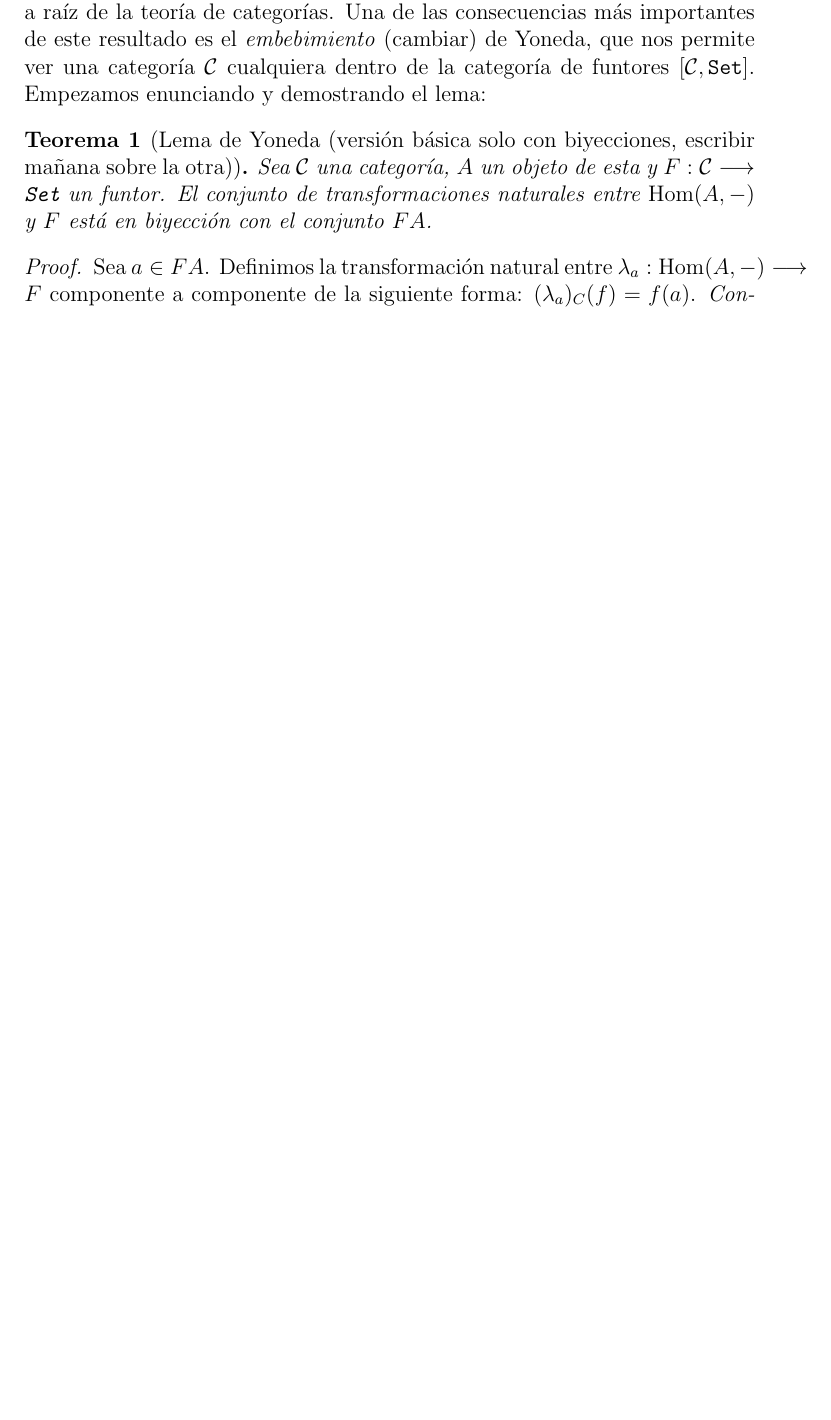
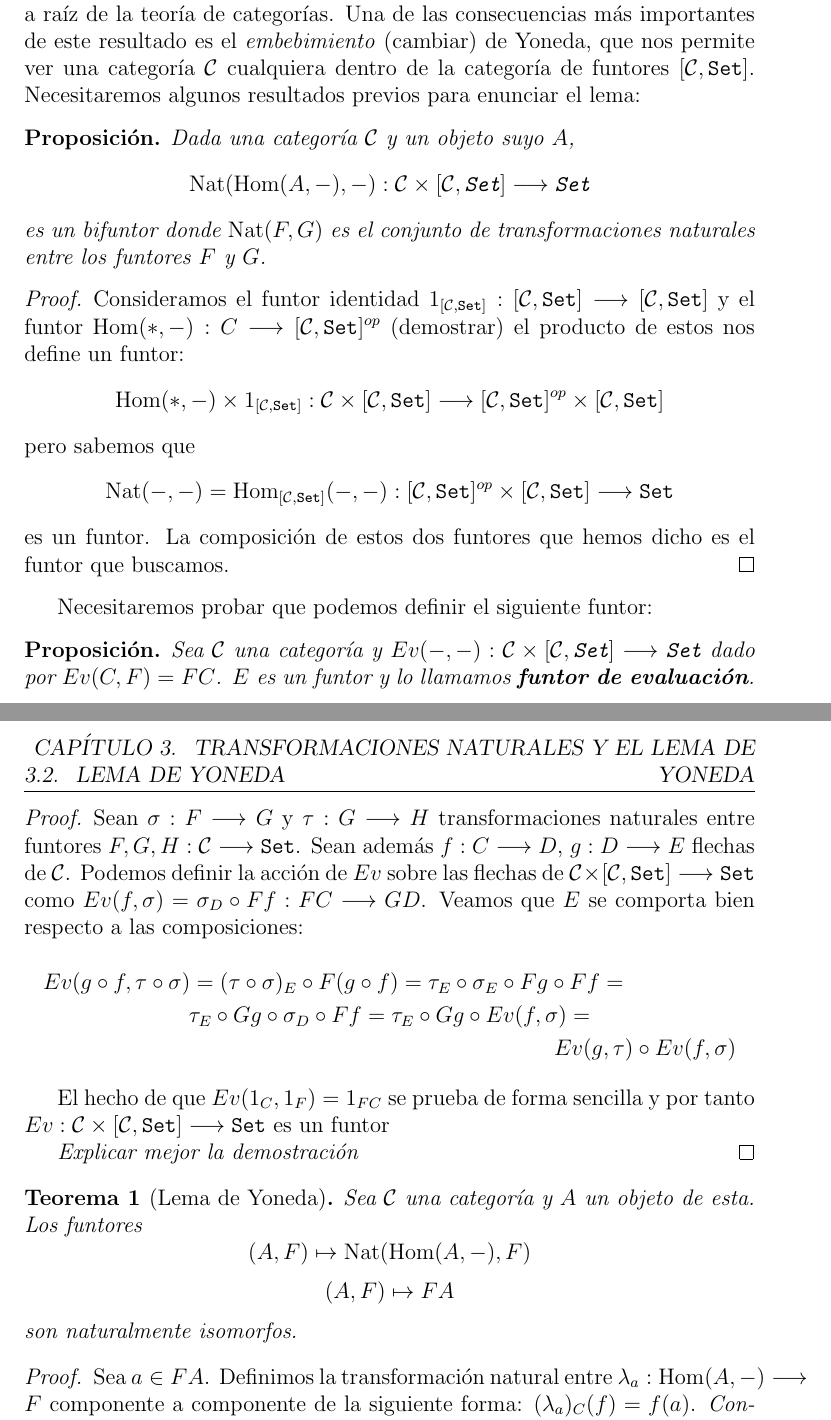
Before and after one commit to bvaldivielso/tfg, a LaTeX document (real.tex, which reads chapters/3/yoneda.tex): part of page 35 of 39 before the commit and two parts of pages 35 and 36 of 40 after it, the two joined at a grey line, cut so that both start at the same text, the shorter picture padded with empty space. Compiled offline with pdfLaTeX.

Commit message:
Continuar con el capítulo del lema de Yoneda

```diff
--- a/chapters/3/yoneda.tex
+++ b/chapters/3/yoneda.tex
@@ -3,13 +3,66 @@ inesperados que surgen a raíz de la teoría de categorías. Una
 de las consecuencias más importantes de este resultado es
 el \textit{embebimiento} (cambiar) de Yoneda, que nos permite
 ver una categoría $\C$ cualquiera dentro de la categoría de
-funtores $[\C, \Set]$. Empezamos enunciando y demostrando el lema:
+funtores $[\C, \Set]$. Necesitaremos algunos resultados
+previos para enunciar el lema:
 
-\begin{theorem}[Lema de Yoneda (versión básica solo con biyecciones, escribir mañana sobre la otra)]
-  Sea $\C$ una categoría, $A$ un objeto de esta
-  y $F : \arr{\C}{\Set}$ un funtor. El conjunto de transformaciones
-  naturales entre $\Hom(A, -)$ y $F$ está en biyección con el
-  conjunto $F A$.
+\begin{proposition*}
+  Dada una categoría $\C$ y un objeto suyo
+  $A$,
+  $$\Nat(\Hom(A, -), -) : \arr{\C \times [\C, \Set]}{\Set}$$
+  es un bifuntor donde $\Nat(F, G)$ es el conjunto de transformaciones
+  naturales entre los funtores $F$ y $G$.
+\end{proposition*}
+\begin{proof}
+  Consideramos el funtor identidad
+  $1_{[\C, \Set]} :\arr{[\C, \Set]}{[\C, \Set]}$ y el funtor
+  $\Hom(*, -) : \arr{C}{[\C, \Set]^{op}}$ (demostrar)
+  el producto de estos nos define un funtor:
+  $$\Hom(*, -)\times 1_{[\C, \Set]} :
+  \arr{\C\times [\C, \Set]}{ [\C, \Set]^{op} \times [\C, \Set] }$$
+  pero sabemos que
+  $$\Nat(-, -) = \Hom_{[\C, \Set]}(-, -) :
+    \arr{[\C, \Set]^{op}\times[\C, \Set]}{\Set}$$
+    es un funtor. La composición de estos dos funtores
+    que hemos dicho es el funtor que buscamos.
+\end{proof}
+
+
+Necesitaremos probar que podemos definir el siguiente funtor:
+
+\begin{proposition*}
+  Sea $\C$ una categoría y $Ev(-, -) : \arr{\C\times[\C, \Set]}{\Set}$
+  dado por $Ev(C, F) = FC$. $E$ es un funtor y lo llamamos
+  \textbf{funtor de evaluación}.
+\end{proposition*}
+\begin{proof}
+  Sean $\sigma : \arr{F}{G}$ y $\tau : \arr{G}{H}$ transformaciones naturales entre funtores
+  $F, G, H : \arr{\C}{\Set}$. Sean además $f : \arr{C}{D}$,
+  $g : \arr{D}{E}$ flechas de $\C$.
+  Podemos definir la acción de $Ev$ sobre las flechas de
+  $\arr{\C\times[\C, \Set]}{\Set}$ como
+  $Ev(f, \sigma) = \sigma_D \circ Ff : \arr{FC}{GD}$. Veamos que $E$ se comporta bien
+  respecto a las composiciones:
+  \begin{multline*}
+    Ev(g \circ f, \tau\circ\sigma) =
+    (\tau \circ \sigma)_E\circ F(g\circ f) =
+    \tau_E\circ\sigma_E\circ Fg \circ Ff = \\
+  \tau_E\circ Gg \circ\sigma_D \circ Ff =
+  \tau_E\circ Gg \circ Ev(f, \sigma) =\\
+  Ev(g, \tau) \circ Ev(f, \sigma)
+  \end{multline*}
+
+  El hecho de que $Ev(1_C, 1_F) = 1_{FC}$ se prueba de forma sencilla
+  y por tanto $Ev : \arr{\C\times[\C, \Set]}{\Set}$ es un funtor
+
+  \textit{Explicar mejor la demostración}
+\end{proof}
+
+\begin{theorem}[Lema de Yoneda]
+  Sea $\C$ una categoría y $A$ un objeto de esta. Los funtores
+  $$(A, F) \mapsto \Nat(\Hom(A, -), F)$$
+  $$(A, F) \mapsto FA$$
+  son naturalmente isomorfos.
 \end{theorem}
 \begin{proof}
   Sea $a \in F A$. Definimos la transformación natural entre
```
Also changed, not shown: chapters/1/funtores.tex (+3 -0 lines), real.pdf.
